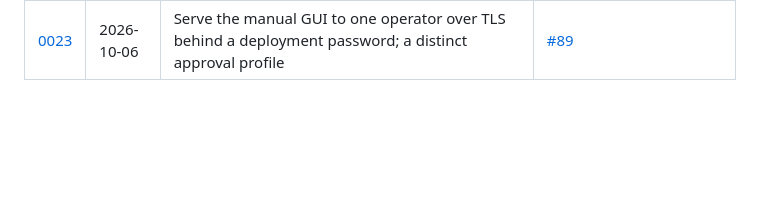
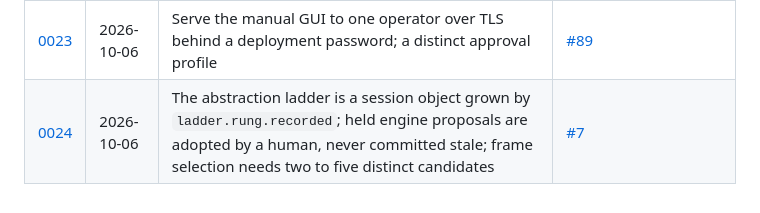
Before and after one commit to tinix84/frameshift, a Markdown page: CLAUDE.md, the part around the change. Rendered like a GitHub page; blank space fills up the shorter version.

Commit message:
docs(adr): ADR-0024 — the ladder is a session object; held frames are adopted; selection needs two to five distinct candidates (#241)

```diff
--- a/CLAUDE.md
+++ b/CLAUDE.md
@@ -47,3 +47,4 @@ Every ADR is paired with the issue that makes it verifiable; ADR-0008 is a wayfi
 | [0021](docs/adr/0021-intake-corrections-reclassify.md) | 2026-09-20 | Intake corrections reclassify and never rewrite a statement; detection derives from state; one framing engine, two slices of admission | [#6](https://github.com/tinix84/frameshift/issues/6) |
 | [0022](docs/adr/0022-manual-gui-boundary.md) | 2026-10-06 | A local manual GUI as a second inbound boundary; approvals under an operator attestation that no agent runs as them; every approval names its profile; supersedes ADR-0014 in part | [#89](https://github.com/tinix84/frameshift/issues/89) |
 | [0023](docs/adr/0023-hosted-manual-gui.md) | 2026-10-06 | Serve the manual GUI to one operator over TLS behind a deployment password; a distinct approval profile | [#89](https://github.com/tinix84/frameshift/issues/89) |
+| [0024](docs/adr/0024-ladder-as-session-object.md) | 2026-10-06 | The abstraction ladder is a session object grown by `ladder.rung.recorded`; held engine proposals are adopted by a human, never committed stale; frame selection needs two to five distinct candidates | [#7](https://github.com/tinix84/frameshift/issues/7) |
```
Also changed, not shown: docs/adr/0024-ladder-as-session-object.md (added, +108 -0 lines).
